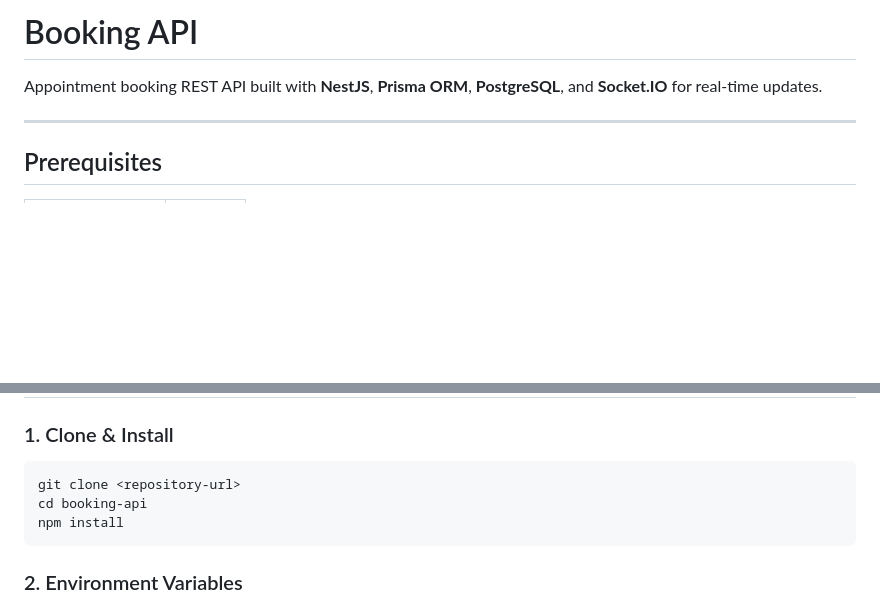
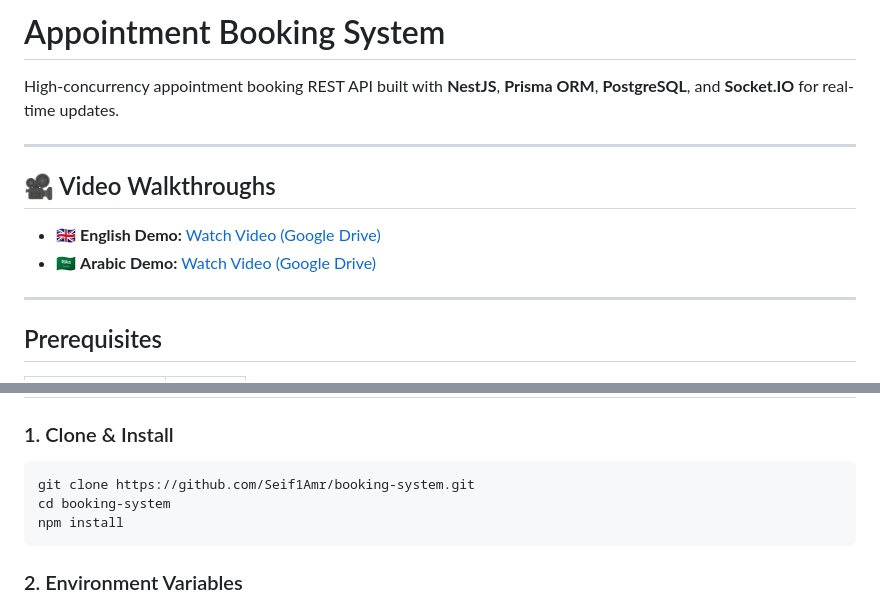
Before and after one commit to Seif1Amr/booking-system, a Markdown page: README.md, 2 parts joined by grey strips. Rendered like a GitHub page; blank space fills up the shorter version.

Commit message:
docs: add demo video walkthrough links and update repo details

````diff
--- a/README.md
+++ b/README.md
@@ -1,6 +1,13 @@
-# Booking API
+# Appointment Booking System
 
-Appointment booking REST API built with **NestJS**, **Prisma ORM**, **PostgreSQL**, and **Socket.IO** for real-time updates.
+High-concurrency appointment booking REST API built with **NestJS**, **Prisma ORM**, **PostgreSQL**, and **Socket.IO** for real-time updates.
+
+---
+
+## 🎥 Video Walkthroughs
+
+- 🇬🇧 **English Demo:** [Watch Video (Google Drive)](https://drive.google.com/file/d/1TyBNn9mI6fCscURi55YRQHUxvyP--rDx/view?usp=sharing)
+- 🇸🇦 **Arabic Demo:** [Watch Video (Google Drive)](https://drive.google.com/file/d/1HEja4NmRP9n6coWpqC7C7V1DY3XkWiM7/view?usp=drive_link)
 
 ---
 
@@ -19,8 +26,8 @@ Appointment booking REST API built with **NestJS**, **Prisma ORM**, **PostgreSQL
 ### 1. Clone & Install
 
 ```bash
-git clone <repository-url>
-cd booking-api
+git clone https://github.com/Seif1Amr/booking-system.git
+cd booking-system
 npm install
 ```
 
````
